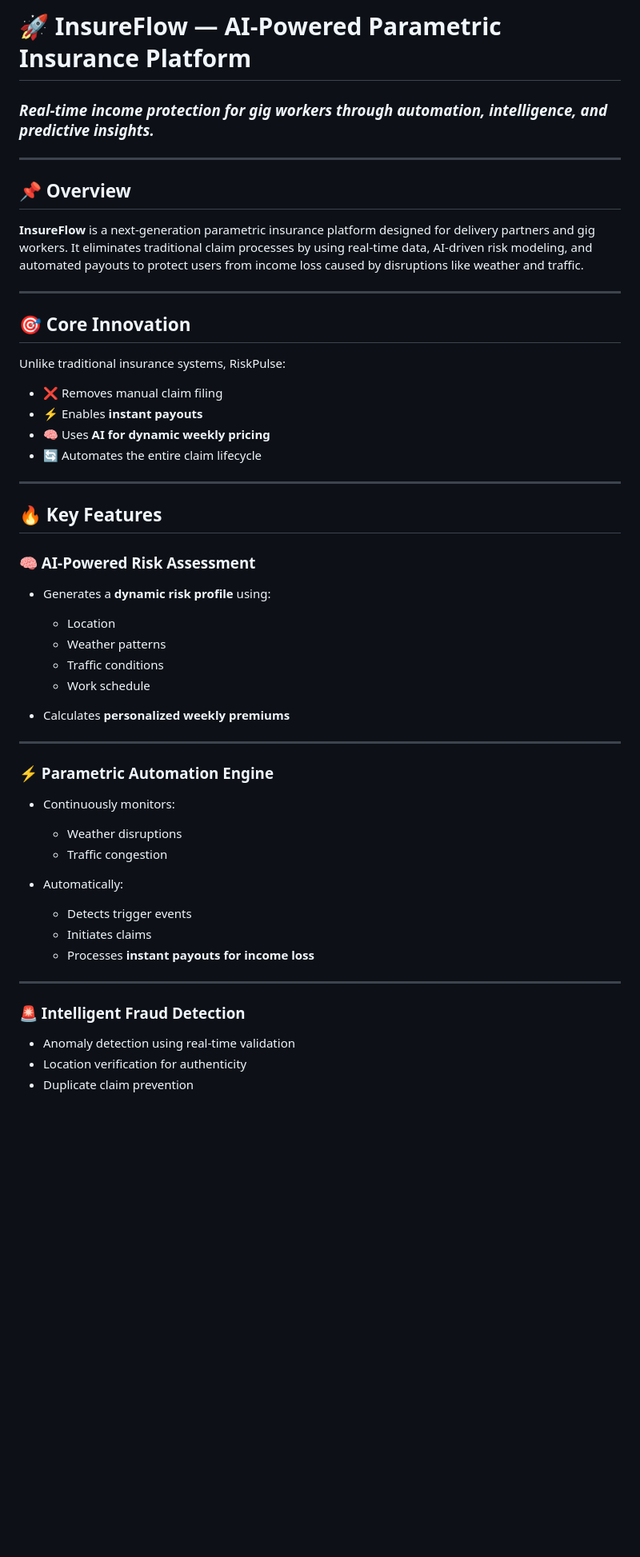
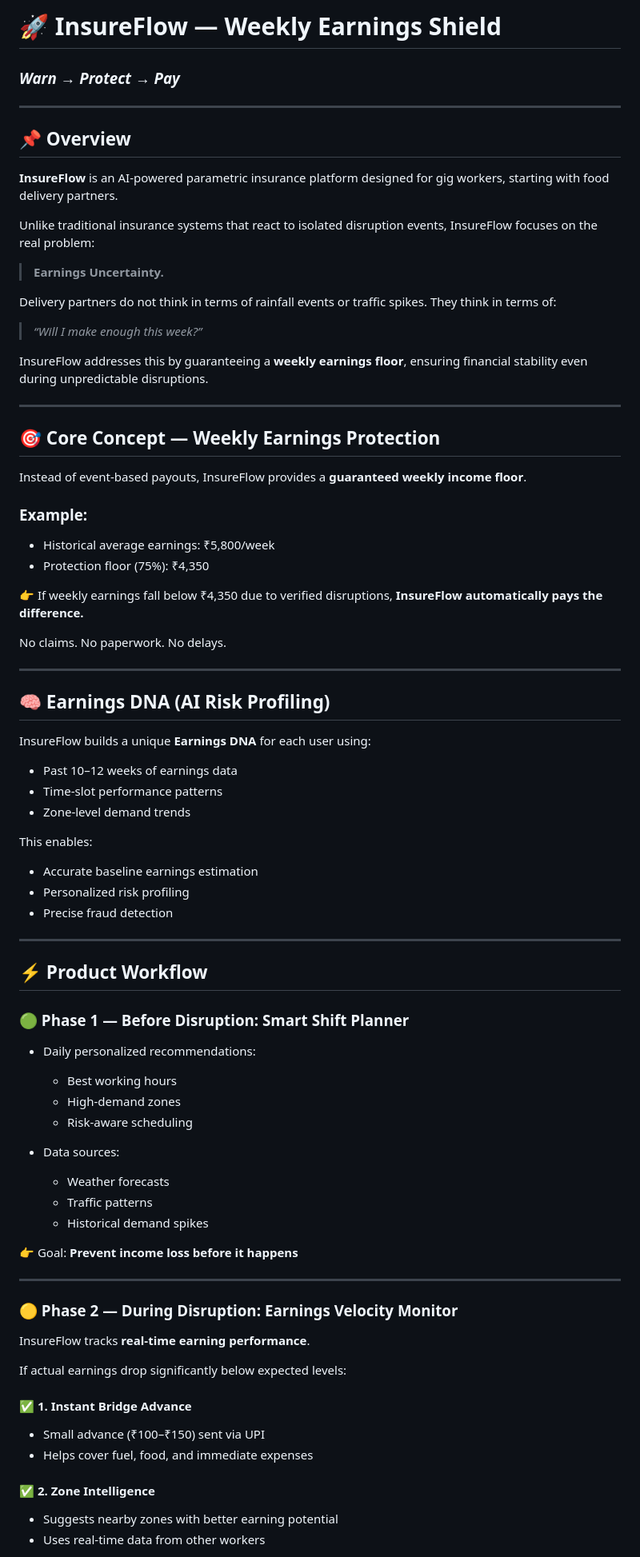
Before and after one commit to Advait106/InsureFlow-Guidewire-, a Markdown page: README.md, the part around one of its changes. Shown at 80% size. Drawn GitHub-style; blank space fills up the shorter version.

```diff
--- a/README.md
+++ b/README.md
@@ -1,56 +1,90 @@
-# 🚀 InsureFlow — AI-Powered Parametric Insurance Platform
+# 🚀 InsureFlow — Weekly Earnings Shield
 
-### *Real-time income protection for gig workers through automation, intelligence, and predictive insights.*
+### *Warn → Protect → Pay*
 
 ---
 
 ## 📌 Overview
 
-**InsureFlow** is a next-generation parametric insurance platform designed for delivery partners and gig workers. It eliminates traditional claim processes by using real-time data, AI-driven risk modeling, and automated payouts to protect users from income loss caused by disruptions like weather and traffic.
+**InsureFlow** is an AI-powered parametric insurance platform designed for gig workers, starting with food delivery partners.
+
+Unlike traditional insurance systems that react to isolated disruption events, InsureFlow focuses on the real problem:
+
+> **Earnings Uncertainty.**
+
+Delivery partners do not think in terms of rainfall events or traffic spikes. They think in terms of:
+
+> *“Will I make enough this week?”*
+
+InsureFlow addresses this by guaranteeing a **weekly earnings floor**, ensuring financial stability even during unpredictable disruptions.
 
 ---
 
-## 🎯 Core Innovation
+## 🎯 Core Concept — Weekly Earnings Protection
 
-Unlike traditional insurance systems, RiskPulse:
+Instead of event-based payouts, InsureFlow provides a **guaranteed weekly income floor**.
 
-* ❌ Removes manual claim filing
-* ⚡ Enables **instant payouts**
-* 🧠 Uses **AI for dynamic weekly pricing**
-* 🔄 Automates the entire claim lifecycle
+### Example:
+
+* Historical average earnings: ₹5,800/week
+* Protection floor (75%): ₹4,350
+
+👉 If weekly earnings fall below ₹4,350 due to verified disruptions,
+**InsureFlow automatically pays the difference.**
+
+No claims. No paperwork. No delays.
 
 ---
 
-## 🔥 Key Features
+## 🧠 Earnings DNA (AI Risk Profiling)
 
-### 🧠 AI-Powered Risk Assessment
+InsureFlow builds a unique **Earnings DNA** for each user using:
 
-* Generates a **dynamic risk profile** using:
+* Past 10–12 weeks of earnings data
+* Time-slot performance patterns
+* Zone-level demand trends
 
-  * Location
-  * Weather patterns
-  * Traffic conditions
-  * Work schedule
-* Calculates **personalized weekly premiums**
+This enables:
+
+* Accurate baseline earnings estimation
+* Personalized risk profiling
+* Precise fraud detection
 
 ---
 
-### ⚡ Parametric Automation Engine
+## ⚡ Product Workflow
 
-* Continuously monitors:
+### 🟢 Phase 1 — Before Disruption: Smart Shift Planner
 
-  * Weather disruptions
-  * Traffic congestion
-* Automatically:
+* Daily personalized recommendations:
 
-  * Detects trigger events
-  * Initiates claims
-  * Processes **instant payouts for income loss**
+  * Best working hours
+  * High-demand zones
+  * Risk-aware scheduling
+
+* Data sources:
+
+  * Weather forecasts
+  * Traffic patterns
+  * Historical demand spikes
+
+👉 Goal: **Prevent income loss before it happens**
 
 ---
 
-### 🚨 Intelligent Fraud Detection
+### 🟡 Phase 2 — During Disruption: Earnings Velocity Monitor
 
-* Anomaly detection using real-time validation
-* Location verification for authenticity
-* Duplicate claim prevention
+InsureFlow tracks **real-time earning performance**.
+
+If actual earnings drop significantly below expected levels:
+
+#### ✅ 1. Instant Bridge Advance
+
+* Small advance (₹100–₹150) sent via UPI
+* Helps cover fuel, food, and immediate expenses
+
+#### ✅ 2. Zone Intelligence
+
+* Suggests nearby zones with better earning potential
+* Uses real-time data from other workers
+
```
Also changed, not shown: other parts of README.md (+125 -70 lines).
